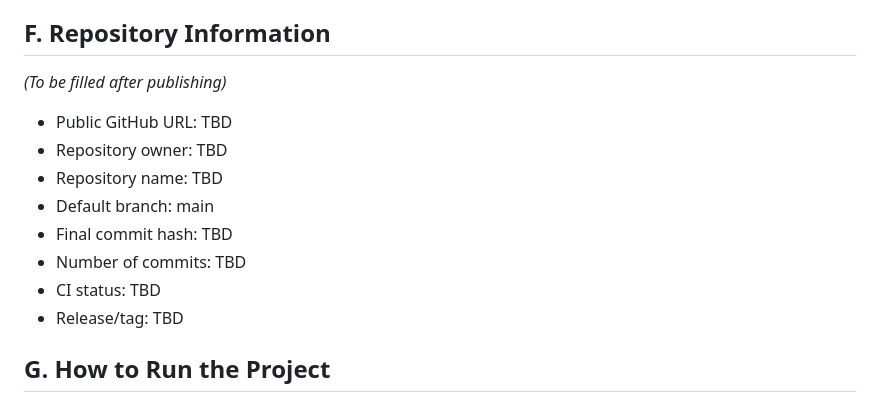
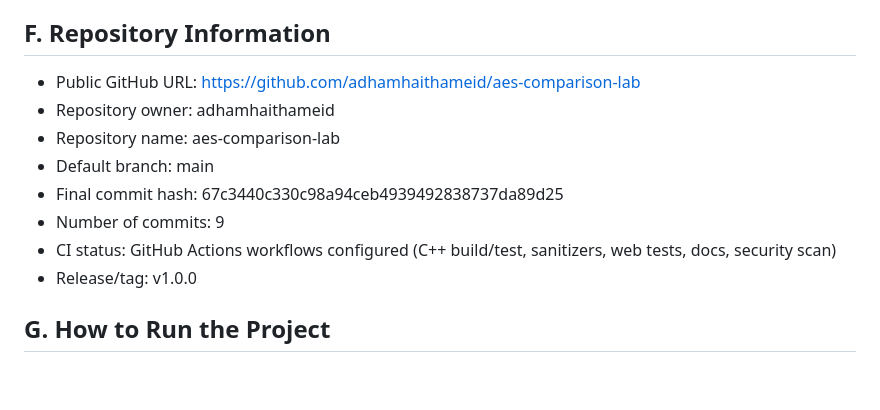
Before and after one commit to adhamhaithameid/aes-comparison-lab, a Markdown page: FINAL_HANDOFF.md, the part around the change. GitHub-like rendering; blank space fills up the shorter version.

Commit message:
docs: update FINAL_HANDOFF with verified repository information

```diff
--- a/FINAL_HANDOFF.md
+++ b/FINAL_HANDOFF.md
@@ -184,16 +184,14 @@ _(To be filled after web platform is complete)_
 
 ## F. Repository Information
 
-_(To be filled after publishing)_
-
-- Public GitHub URL: TBD
-- Repository owner: TBD
-- Repository name: TBD
+- Public GitHub URL: https://github.com/adhamhaithameid/aes-comparison-lab
+- Repository owner: adhamhaithameid
+- Repository name: aes-comparison-lab
 - Default branch: main
-- Final commit hash: TBD
-- Number of commits: TBD
-- CI status: TBD
-- Release/tag: TBD
+- Final commit hash: 67c3440c330c98a94ceb4939492838737da89d25
+- Number of commits: 9
+- CI status: GitHub Actions workflows configured (C++ build/test, sanitizers, web tests, docs, security scan)
+- Release/tag: v1.0.0
 
 ## G. How to Run the Project
 
```
